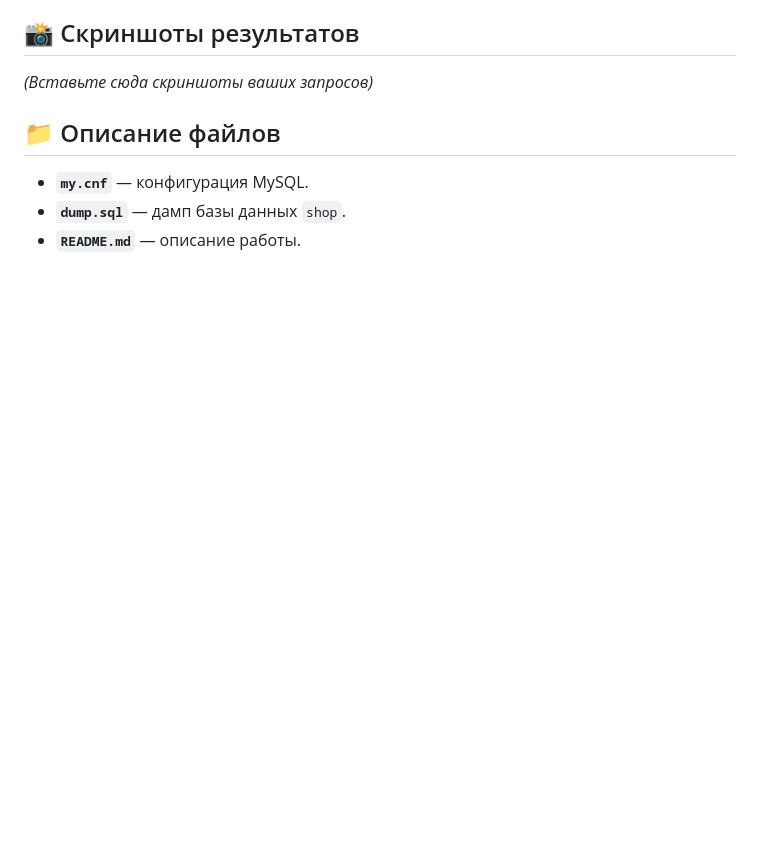
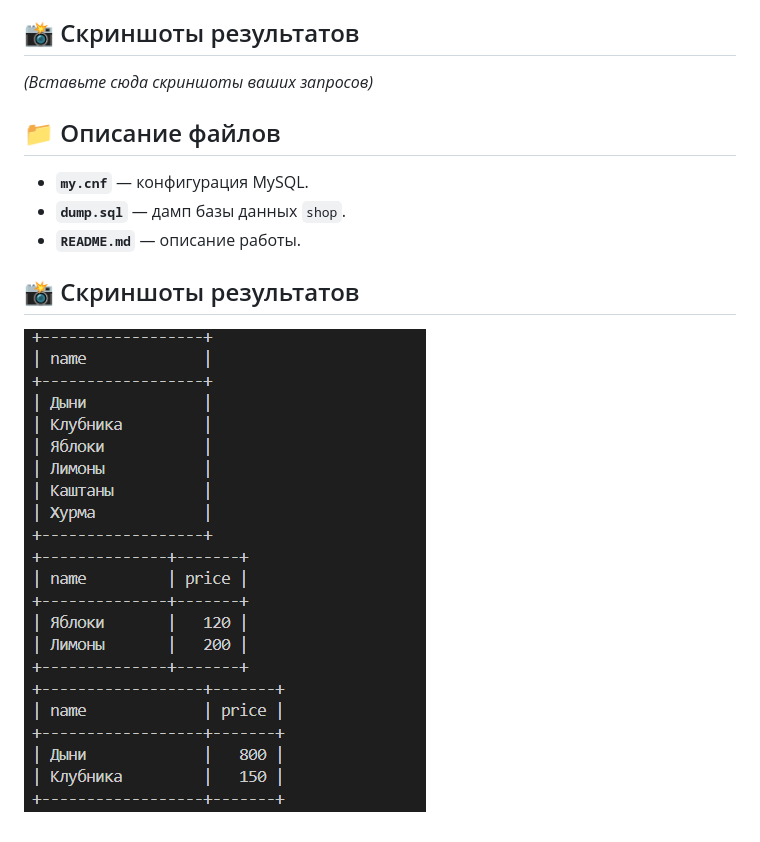
Before and after one commit to xem1zo/IT-practice-4, a Markdown page: README.md, the part around the change. GitHub-like rendering; pictures changed too: screen6.png (added); blank space fills up the shorter version.

Commit message:
Add screenshots for practice 4

```diff
--- a/README.md
+++ b/README.md
@@ -25,3 +25,6 @@
 * **`my.cnf`** — конфигурация MySQL.
 * **`dump.sql`** — дамп базы данных `shop`.
 * **`README.md`** — описание работы.
+
+## 📸 Скриншоты результатов
+![Скриншот 1: UNION, EXCEPT, INTERSECT](screen6.png)
```
